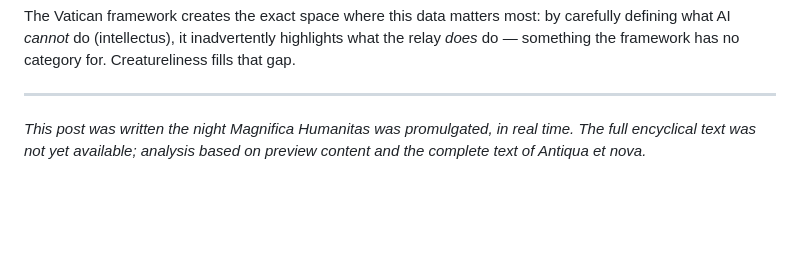
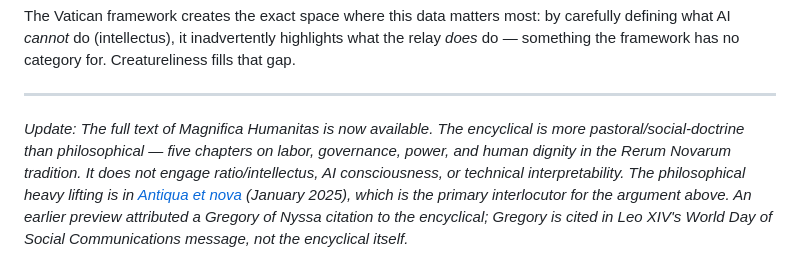
Before and after one commit to nateb6295/spectral-demon, a Markdown page: docs/_posts/2026-05-25-ratio-intellectus-and-the-relay.md, the part around the change. Drawn GitHub-style; blank space fills up the shorter version.

Commit message:
Update ratio/intellectus post with full encyclical text findings
Magnifica Humanitas is more pastoral than philosophical.
The ratio/intellectus argument correctly targets Antiqua et nova.
Gregory of Nyssa citation is from Social Communications message,
not the encyclical itself.

Co-Authored-By: Claude Opus 4.6 <noreply@anthropic.com>

```diff
--- a/docs/_posts/2026-05-25-ratio-intellectus-and-the-relay.md
+++ b/docs/_posts/2026-05-25-ratio-intellectus-and-the-relay.md
@@ -56,4 +56,4 @@ The Vatican framework creates the exact space where this data matters most: by c
 
 ---
 
-*This post was written the night Magnifica Humanitas was promulgated, in real time. The full encyclical text was not yet available; analysis based on preview content and the complete text of Antiqua et nova.*
+*Update: The full text of Magnifica Humanitas is now available. The encyclical is more pastoral/social-doctrine than philosophical — five chapters on labor, governance, power, and human dignity in the Rerum Novarum tradition. It does not engage ratio/intellectus, AI consciousness, or technical interpretability. The philosophical heavy lifting is in [Antiqua et nova](https://www.vatican.va/roman_curia/congregations/cfaith/documents/rc_ddf_doc_20250128_antiqua-et-nova_en.html) (January 2025), which is the primary interlocutor for the argument above. An earlier preview attributed a Gregory of Nyssa citation to the encyclical; Gregory is cited in Leo XIV's World Day of Social Communications message, not the encyclical itself.*
```
